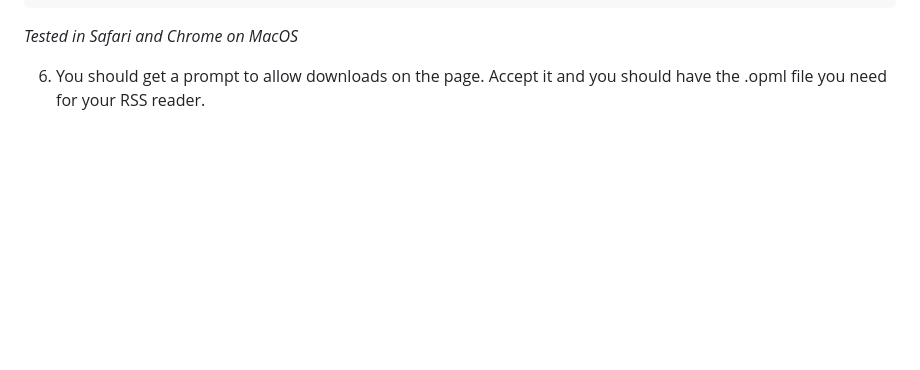
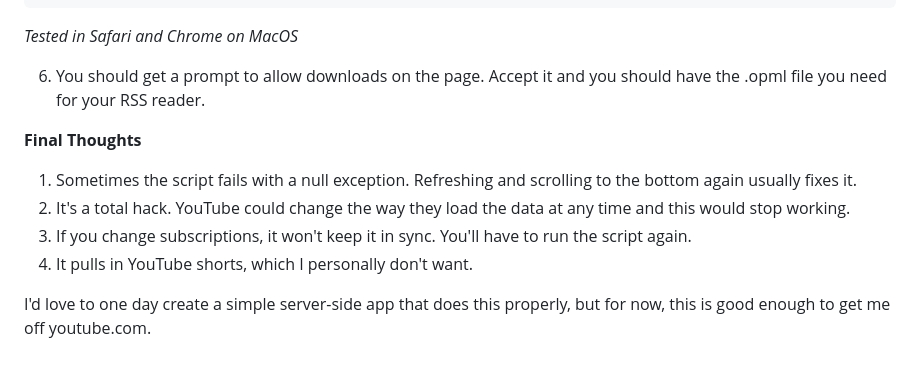
Before and after one commit to davidhariri/site, a Markdown page: posts/youtube-sub-download.md, the part around the change. Drawn GitHub-style; blank space fills up the shorter version.

Commit message:
Add known problems

```diff
--- a/posts/youtube-sub-download.md
+++ b/posts/youtube-sub-download.md
@@ -37,3 +37,12 @@ a.click();
 _Tested in Safari and Chrome on MacOS_
 
 6. You should get a prompt to allow downloads on the page. Accept it and you should have the .opml file you need for your RSS reader.
+
+**Final Thoughts**
+
+1. Sometimes the script fails with a null exception. Refreshing and scrolling to the bottom again usually fixes it.
+2. It's a total hack. YouTube could change the way they load the data at any time and this would stop working.
+3. If you change subscriptions, it won't keep it in sync. You'll have to run the script again.
+4. It pulls in YouTube shorts, which I personally don't want.
+
+I'd love to one day create a simple server-side app that does this properly, but for now, this is good enough to get me off youtube.com.
```
